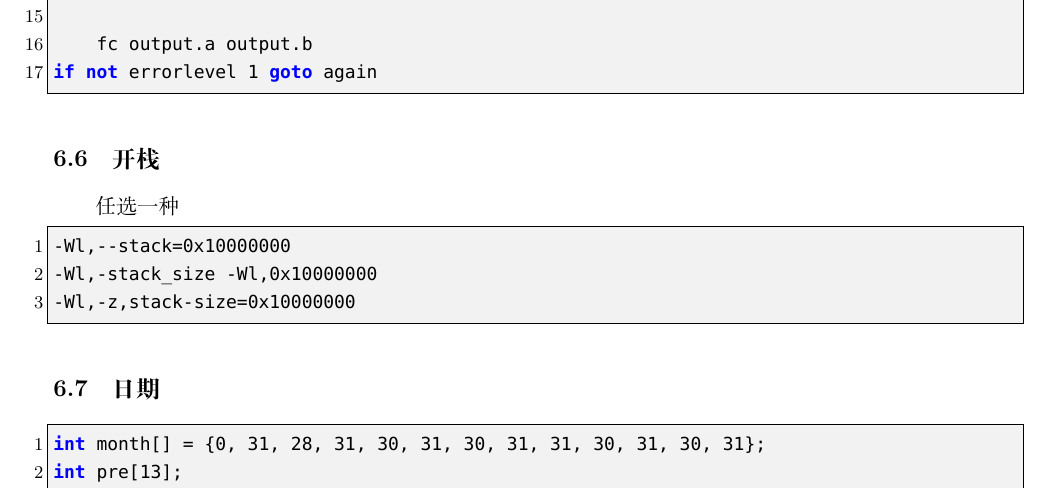
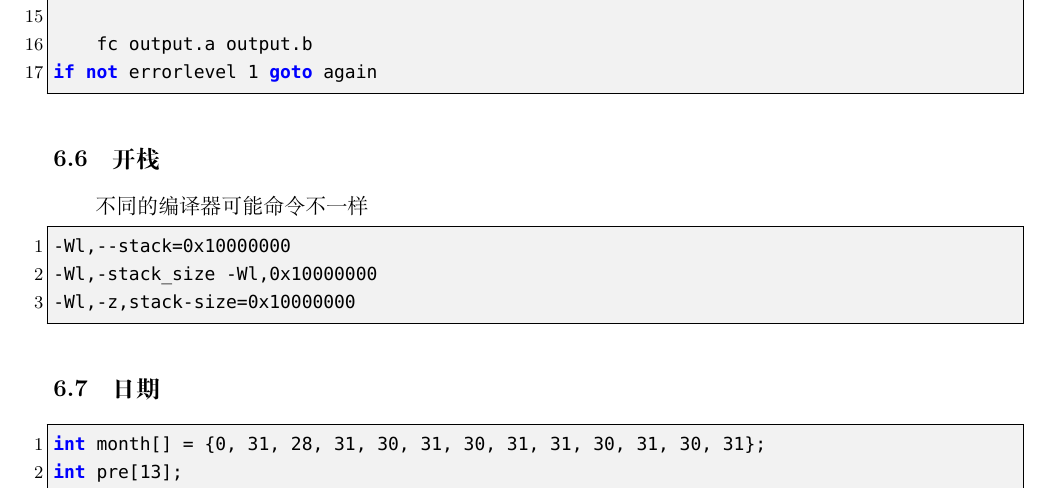
Before and after one commit to therehello/ACM-template, a LaTeX document (template.tex): part of page 32 of 32, cut so that both start at the same text. Compiled offline with XeLaTeX; a missing font is replaced by an installed copy or a similar font.

Commit message:
更新开栈说明

```diff
--- a/template.tex
+++ b/template.tex
@@ -1477,7 +1477,7 @@ if not errorlevel 1 goto again
 
 \subsection{开栈}
 
-任选一种
+不同的编译器可能命令不一样
 
 \begin{lstlisting}[style=cpp]
 -Wl,--stack=0x10000000
```
Also changed, not shown: template.md (+1 -1 lines), template.pdf.
